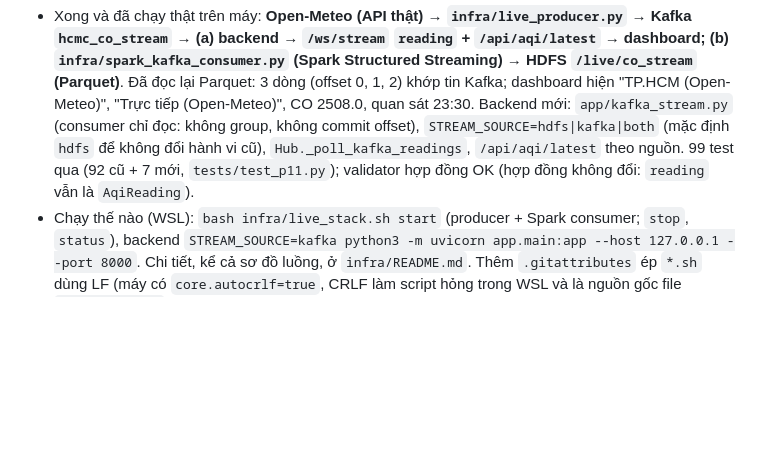
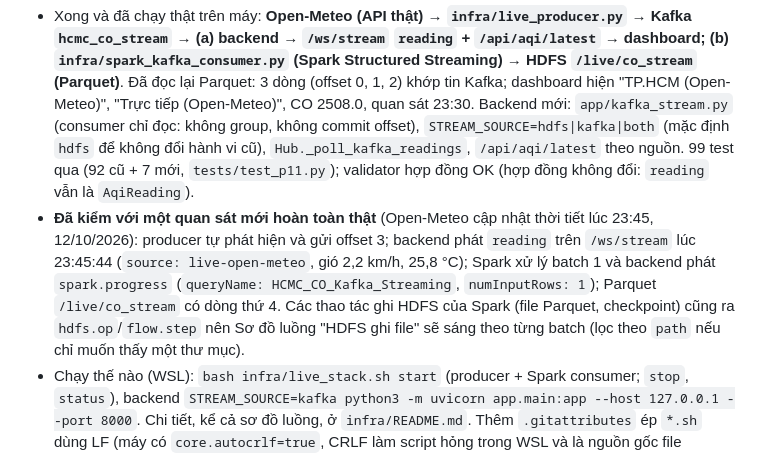
Before and after one commit to trongv2310/BigData, a Markdown page: docs/HANDOFF.md, the part around the change. GitHub-like rendering; blank space fills up the shorter version.

Commit message:
docs: ghi ket qua kiem voi quan sat Open-Meteo moi (23:45) di het luong Kafka -> backend -> Spark -> HDFS
Co-Authored-By: Claude Sonnet 5.5 <noreply@anthropic.com>

```diff
--- a/docs/HANDOFF.md
+++ b/docs/HANDOFF.md
@@ -17,6 +17,7 @@ Mẫu:
 
 ### 2026-10-12 23:45 — P11: Kafka vào luồng thật, dữ liệu SỐNG (quyết định D1 = (b), theo yêu cầu của người dùng)
 - Xong và đã chạy thật trên máy: **Open-Meteo (API thật) → `infra/live_producer.py` → Kafka `hcmc_co_stream` → (a) backend → `/ws/stream` `reading` + `/api/aqi/latest` → dashboard; (b) `infra/spark_kafka_consumer.py` (Spark Structured Streaming) → HDFS `/live/co_stream` (Parquet)**. Đã đọc lại Parquet: 3 dòng (offset 0, 1, 2) khớp tin Kafka; dashboard hiện "TP.HCM (Open-Meteo)", "Trực tiếp (Open-Meteo)", CO 2508.0, quan sát 23:30. Backend mới: `app/kafka_stream.py` (consumer chỉ đọc: không group, không commit offset), `STREAM_SOURCE=hdfs|kafka|both` (mặc định `hdfs` để không đổi hành vi cũ), `Hub._poll_kafka_readings`, `/api/aqi/latest` theo nguồn. 99 test qua (92 cũ + 7 mới, `tests/test_p11.py`); validator hợp đồng OK (hợp đồng không đổi: `reading` vẫn là `AqiReading`).
+- **Đã kiểm với một quan sát mới hoàn toàn thật** (Open-Meteo cập nhật thời tiết lúc 23:45, 12/10/2026): producer tự phát hiện và gửi offset 3; backend phát `reading` trên `/ws/stream` lúc 23:45:44 (`source: live-open-meteo`, gió 2,2 km/h, 25,8 °C); Spark xử lý batch 1 và backend phát `spark.progress` (`queryName: HCMC_CO_Kafka_Streaming`, `numInputRows: 1`); Parquet `/live/co_stream` có dòng thứ 4. Các thao tác ghi HDFS của Spark (file Parquet, checkpoint) cũng ra `hdfs.op`/`flow.step` nên Sơ đồ luồng "HDFS ghi file" sẽ sáng theo từng batch (lọc theo `path` nếu chỉ muốn thấy một thư mục).
 - Chạy thế nào (WSL): `bash infra/live_stack.sh start` (producer + Spark consumer; `stop`, `status`), backend `STREAM_SOURCE=kafka python3 -m uvicorn app.main:app --host 127.0.0.1 --port 8000`. Chi tiết, kể cả sơ đồ luồng, ở `infra/README.md`. Thêm `.gitattributes` ép `*.sh` dùng LF (máy có `core.autocrlf=true`, CRLF làm script hỏng trong WSL và là nguồn gốc file `Dataset.csv\r`).
 - **Phải biết về nguồn dữ liệu (không bịa "thời gian thực" theo giây):** Open-Meteo cập nhật CO mỗi 3600 giây và thời tiết mỗi 900 giây (trường `interval` của API), nên có tin mới tối đa 15 phút một lần; producer hỏi API mỗi 60 giây và chỉ gửi khi thời điểm quan sát đổi. CO của Open-Meteo là số của **mô hình** (CAMS), không phải cảm biến ở một trạm. Script cũ `sensor_producer_live_api.py` gọi API mỗi 3 giây (chỉ nhận lại cùng một số) và điền 450.0 khi thiếu dữ liệu; producer mới bỏ qua lần đó thay vì điền số giả.
 - **Giá trị khác hẳn bộ Kaggle và bị gắn `DANGER`:** Open-Meteo trả CO 2508 µg/m³ (23:00, 12/10/2026), trong khi trung bình bộ Kaggle từ 07/2025 là ~300 (bộ đó kết thúc 03/2026, nên không có số cùng thời điểm để so). Với ngưỡng tạm 500/1000 (D3), mọi giá trị Open-Meteo hiện tại sẽ là `DANGER`. Hai nguồn đã được tách bằng `source` (`live-open-meteo` / `replay-dataset`), không trộn vào một chuỗi (AGENTS.md mục 5). Cần người dùng quyết định D3 trước khi coi mức cảnh báo là có ý nghĩa.
```
